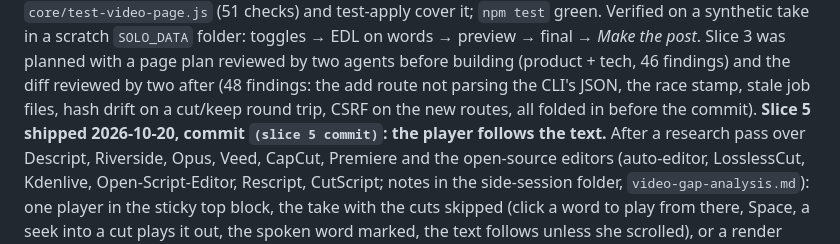
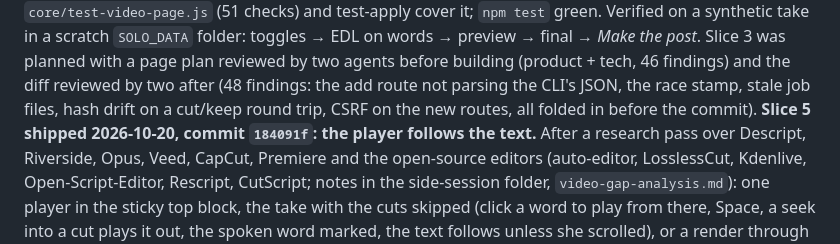
Before and after one commit to anshulixyz/solo-ops, a Markdown page: NEXT.md, the part around the change. Drawn GitHub-style.

Commit message:
NEXT: M11 slice 5 carries its commit hash
Co-Authored-By: Claude Fable 5.1 <noreply@anthropic.com>

```diff
--- a/NEXT.md
+++ b/NEXT.md
@@ -198,7 +198,7 @@ folder: toggles → EDL on words → preview → final → *Make the post*. Slic
 (48 findings: the add route not parsing the CLI's JSON, the race stamp,
 stale job files, hash drift on a cut/keep round trip, CSRF on the new
 routes, all folded in before the commit).
-**Slice 5 shipped 2026-10-20, commit `(slice 5 commit)`: the player follows
+**Slice 5 shipped 2026-10-20, commit `184091f`: the player follows
 the text.** After a research pass over Descript, Riverside, Opus, Veed,
 CapCut, Premiere and the open-source editors (auto-editor, LosslessCut,
 Kdenlive, Open-Script-Editor, Rescript, CutScript; notes in the side-session
```
